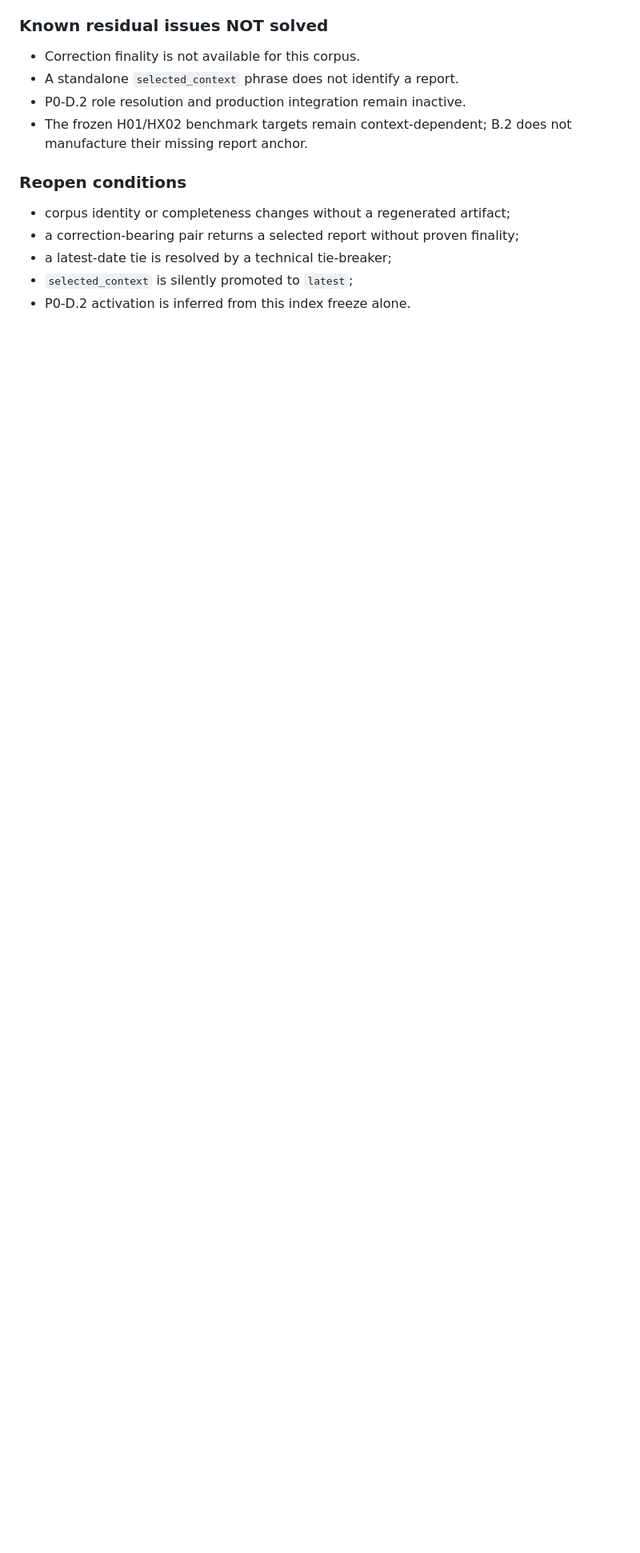
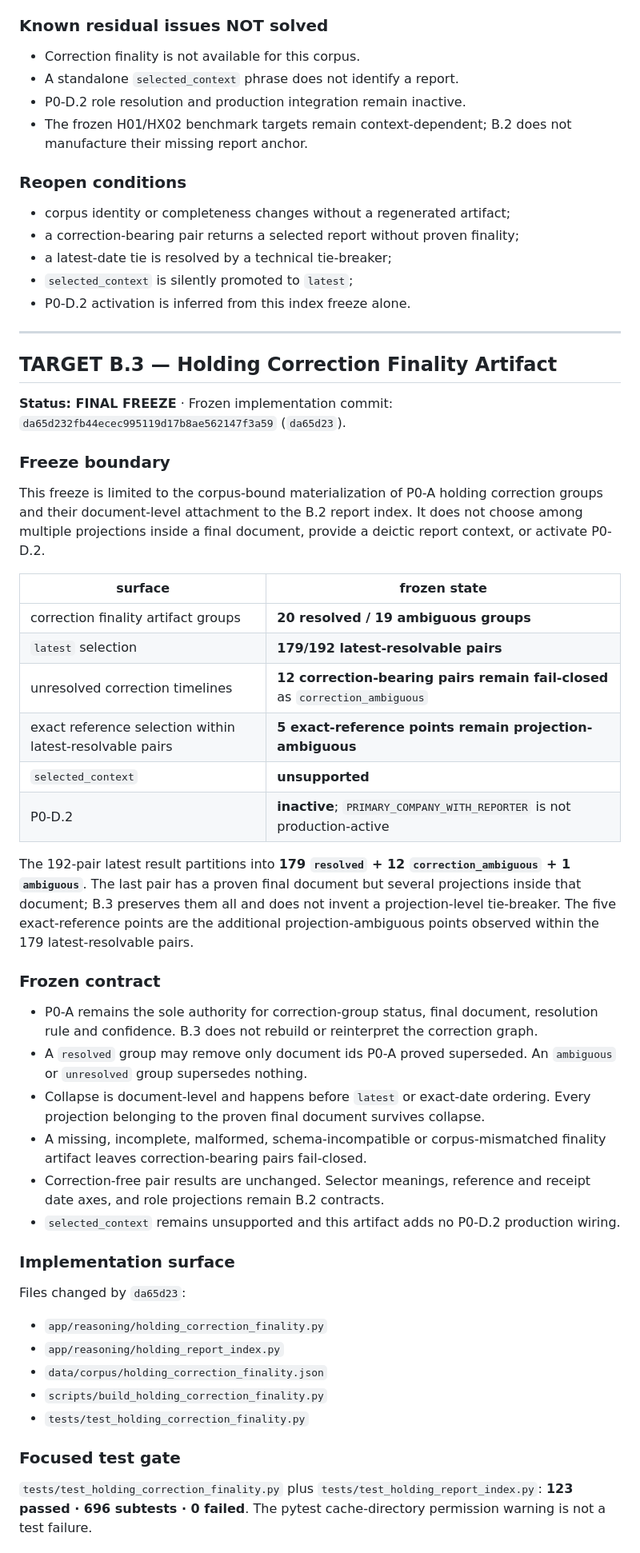
Before and after one commit to TaeYoon0922/Festival, a Markdown page: docs/FREEZE_LOG.md, the part around one of its changes. Shown at 80% size. Drawn GitHub-style; blank space fills up the shorter version.

Commit message:
docs: freeze holding correction finality artifact

```diff
--- a/docs/FREEZE_LOG.md
+++ b/docs/FREEZE_LOG.md
@@ -4205,3 +4205,66 @@ by that selected filing. It adds no P0-D.2 production wiring.
 - a latest-date tie is resolved by a technical tie-breaker;
 - `selected_context` is silently promoted to `latest`;
 - P0-D.2 activation is inferred from this index freeze alone.
+
+---
+
+## TARGET B.3 — Holding Correction Finality Artifact
+
+**Status: FINAL FREEZE** · Frozen implementation commit:
+`da65d232fb44ecec995119d17b8ae562147f3a59` (`da65d23`).
+
+### Freeze boundary
+
+This freeze is limited to the corpus-bound materialization of P0-A holding
+correction groups and their document-level attachment to the B.2 report index.
+It does not choose among multiple projections inside a final document, provide
+a deictic report context, or activate P0-D.2.
+
+| surface | frozen state |
+|---|---|
+| correction finality artifact groups | **20 resolved / 19 ambiguous groups** |
+| `latest` selection | **179/192 latest-resolvable pairs** |
+| unresolved correction timelines | **12 correction-bearing pairs remain fail-closed** as `correction_ambiguous` |
+| exact reference selection within latest-resolvable pairs | **5 exact-reference points remain projection-ambiguous** |
+| `selected_context` | **unsupported** |
+| P0-D.2 | **inactive**; `PRIMARY_COMPANY_WITH_REPORTER` is not production-active |
+
+The 192-pair latest result partitions into **179 `resolved` + 12
+`correction_ambiguous` + 1 `ambiguous`**. The last pair has a proven final
+document but several projections inside that document; B.3 preserves them all
+and does not invent a projection-level tie-breaker. The five exact-reference
+points are the additional projection-ambiguous points observed within the 179
+latest-resolvable pairs.
+
+### Frozen contract
+
+- P0-A remains the sole authority for correction-group status, final document,
+  resolution rule and confidence. B.3 does not rebuild or reinterpret the
+  correction graph.
+- A `resolved` group may remove only document ids P0-A proved superseded. An
+  `ambiguous` or `unresolved` group supersedes nothing.
+- Collapse is document-level and happens before `latest` or exact-date ordering.
+  Every projection belonging to the proven final document survives collapse.
+- A missing, incomplete, malformed, schema-incompatible or corpus-mismatched
+  finality artifact leaves correction-bearing pairs fail-closed.
+- Correction-free pair results are unchanged. Selector meanings, reference and
+  receipt date axes, and role projections remain B.2 contracts.
+- `selected_context` remains unsupported and this artifact adds no P0-D.2
+  production wiring.
+
+### Implementation surface
+
+Files changed by `da65d23`:
+
+- `app/reasoning/holding_correction_finality.py`
+- `app/reasoning/holding_report_index.py`
+- `data/corpus/holding_correction_finality.json`
+- `scripts/build_holding_correction_finality.py`
+- `tests/test_holding_correction_finality.py`
+
+### Focused test gate
+
+`tests/test_holding_correction_finality.py` plus
+`tests/test_holding_report_index.py`: **123 passed · 696 subtests · 0 failed**.
+The pytest cache-directory permission warning is not a test failure.
+
```
Also changed, not shown: other parts of docs/FREEZE_LOG.md (+20 -1 lines).
